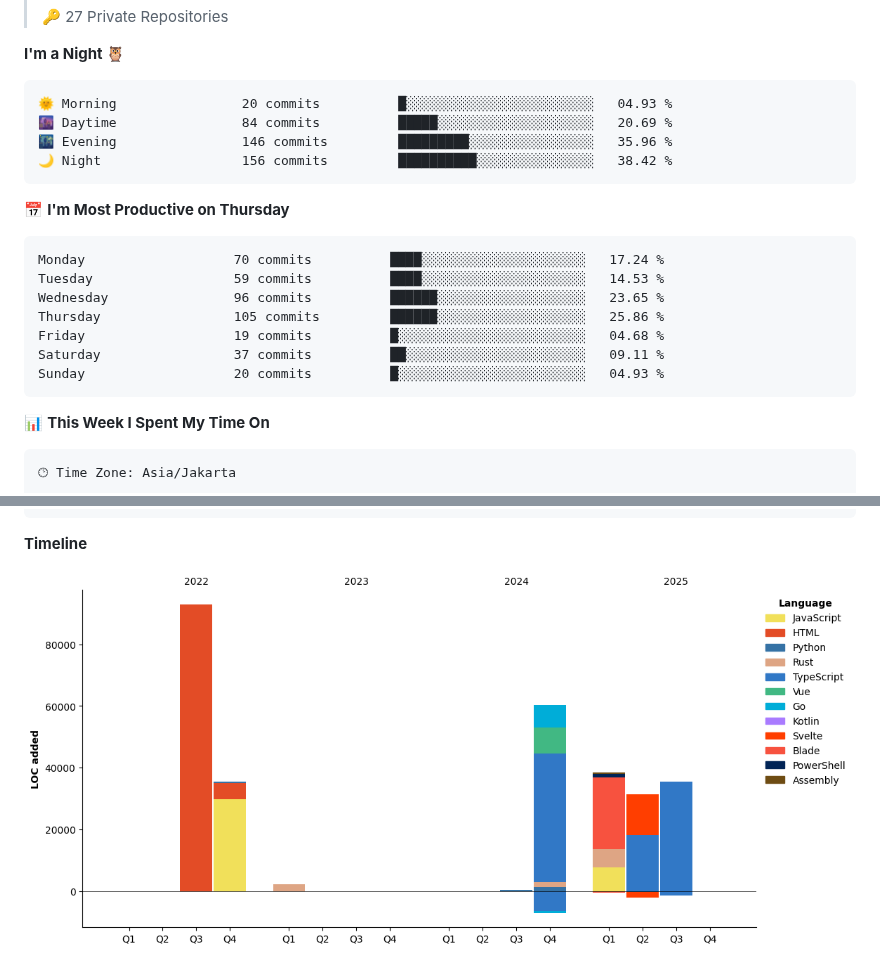
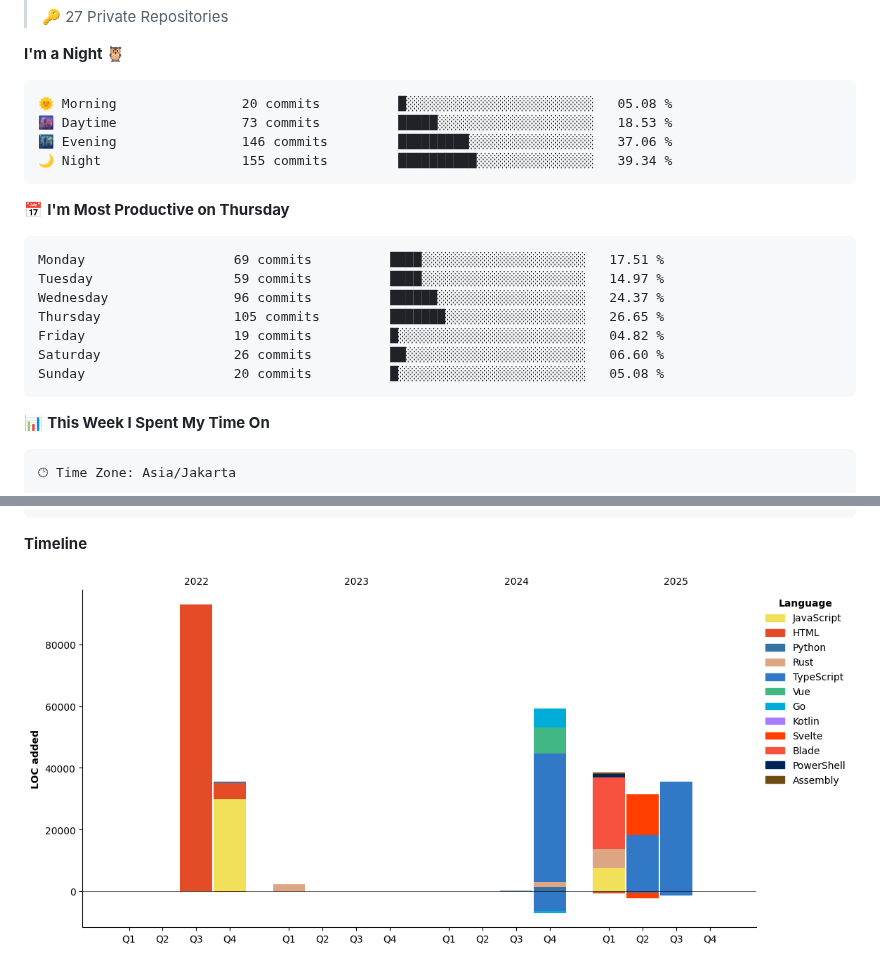
Before and after one commit to Dimasprasetyo71/dimasprasetyo71, a Markdown page: README.md, 2 parts joined by grey strips. GitHub-like rendering; pictures changed too: assets/bar_graph.png.

Commit message:
Updated with Dev Metrics

````diff
--- a/README.md
+++ b/README.md
@@ -55,21 +55,21 @@
 **I'm a Night 🦉**
 
 ```text
-🌞 Morning                20 commits          █░░░░░░░░░░░░░░░░░░░░░░░░   04.93 %
-🌆 Daytime                84 commits          █████░░░░░░░░░░░░░░░░░░░░   20.69 %
-🌃 Evening                146 commits         █████████░░░░░░░░░░░░░░░░   35.96 %
-🌙 Night                  156 commits         ██████████░░░░░░░░░░░░░░░   38.42 %
+🌞 Morning                20 commits          █░░░░░░░░░░░░░░░░░░░░░░░░   05.08 %
+🌆 Daytime                73 commits          █████░░░░░░░░░░░░░░░░░░░░   18.53 %
+🌃 Evening                146 commits         █████████░░░░░░░░░░░░░░░░   37.06 %
+🌙 Night                  155 commits         ██████████░░░░░░░░░░░░░░░   39.34 %
 ```
 📅 **I'm Most Productive on Thursday**
 
 ```text
-Monday                   70 commits          ████░░░░░░░░░░░░░░░░░░░░░   17.24 %
-Tuesday                  59 commits          ████░░░░░░░░░░░░░░░░░░░░░   14.53 %
-Wednesday                96 commits          ██████░░░░░░░░░░░░░░░░░░░   23.65 %
-Thursday                 105 commits         ██████░░░░░░░░░░░░░░░░░░░   25.86 %
-Friday                   19 commits          █░░░░░░░░░░░░░░░░░░░░░░░░   04.68 %
-Saturday                 37 commits          ██░░░░░░░░░░░░░░░░░░░░░░░   09.11 %
-Sunday                   20 commits          █░░░░░░░░░░░░░░░░░░░░░░░░   04.93 %
+Monday                   69 commits          ████░░░░░░░░░░░░░░░░░░░░░   17.51 %
+Tuesday                  59 commits          ████░░░░░░░░░░░░░░░░░░░░░   14.97 %
+Wednesday                96 commits          ██████░░░░░░░░░░░░░░░░░░░   24.37 %
+Thursday                 105 commits         ███████░░░░░░░░░░░░░░░░░░   26.65 %
+Friday                   19 commits          █░░░░░░░░░░░░░░░░░░░░░░░░   04.82 %
+Saturday                 26 commits          ██░░░░░░░░░░░░░░░░░░░░░░░   06.60 %
+Sunday                   20 commits          █░░░░░░░░░░░░░░░░░░░░░░░░   05.08 %
 ```
 
 
````
Also changed, not shown: other parts of README.md (+1 -1 lines).
